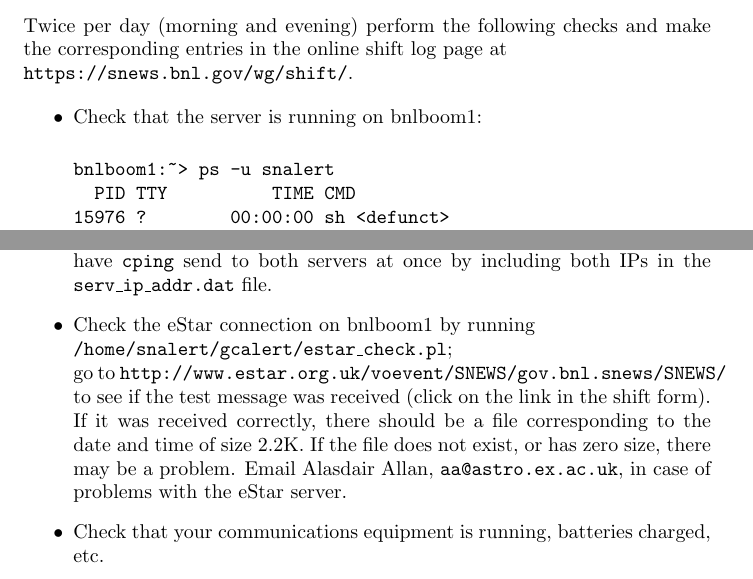
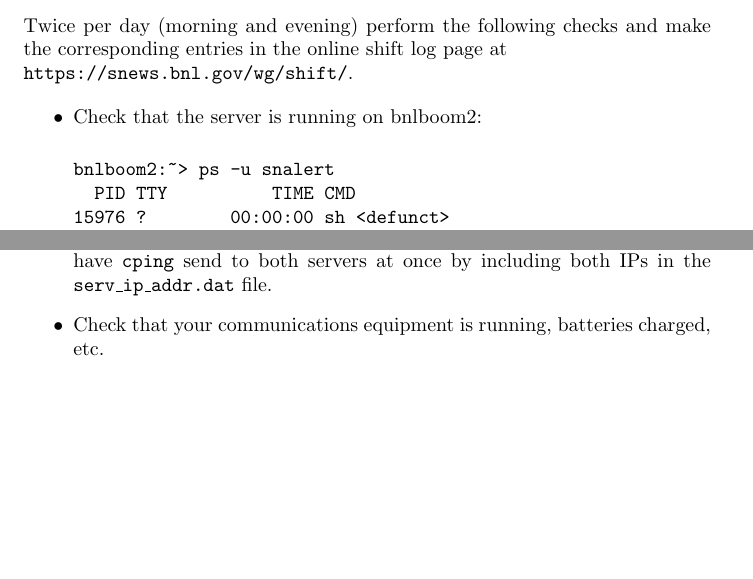
Before and after one commit to SNEWS-Collaboration/snews-web, a LaTeX document (ssl/wg/shift/checklist.tex): two parts of pages 1 and 2 of 3, joined at a grey line, cut so that both start at the same text, the shorter picture padded with empty space. Compiled offline with pdfLaTeX.

Commit message:
Remove estar

```diff
--- a/ssl/wg/shift/checklist.tex
+++ b/ssl/wg/shift/checklist.tex
@@ -13,10 +13,10 @@ and make the corresponding entries in the online shift log page at\\
 
 \begin{itemize}
 
-\item Check that the server is running on bnlboom1:
+\item Check that the server is running on bnlboom2:
 
 \begin{verbatim}
-bnlboom1:~> ps -u snalert
+bnlboom2:~> ps -u snalert
   PID TTY          TIME CMD
 15976 ?        00:00:00 sh <defunct>
 15984 ?        00:00:00 gcserv
@@ -59,15 +59,15 @@ can have \texttt{cping}
 send to both servers at once by including both IPs in the
 \texttt{serv\_ip\_addr.dat} file.
 
-\item Check the eStar connection on bnlboom1 by running\\
-\texttt{/home/snalert/gcalert/estar\_check.pl};\\ go to
-\texttt{http://www.estar.org.uk/voevent/SNEWS/gov.bnl.snews/SNEWS/} to see
-if the test message was received (click on the link in the
-shift form).  If it was received correctly, there
-should be a file corresponding to the date and time of size $2.2$K.  If the
-file does not exist, or
-has zero size, there may be a problem.  Email Alasdair Allan,
-\texttt{aa@astro.ex.ac.uk}, in case of problems with the eStar server.
+%\item Check the eStar connection on bnlboom1 by running\\
+%\texttt{/home/snalert/gcalert/estar\_check.pl};\\ go to
+%\texttt{http://www.estar.org.uk/voevent/SNEWS/gov.bnl.snews/SNEWS/} to see
+%if the test message was received (click on the link in the
+%shift form).  If it was received correctly, there
+%should be a file corresponding to the date and time of size $2.2$K.  If the
+%file does not exist, or
+%has zero size, there may be a problem.  Email Alasdair Allan,
+%\texttt{aa@astro.ex.ac.uk}, in case of problems with the eStar server.
 
 
 \item Check that your communications equipment is running,
```
Also changed, not shown: ssl/wg/shift/checklist.pdf, 2 other files.
